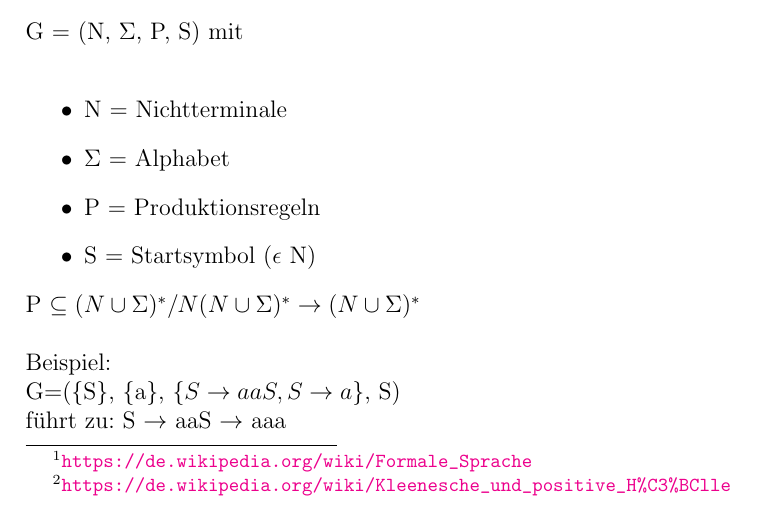
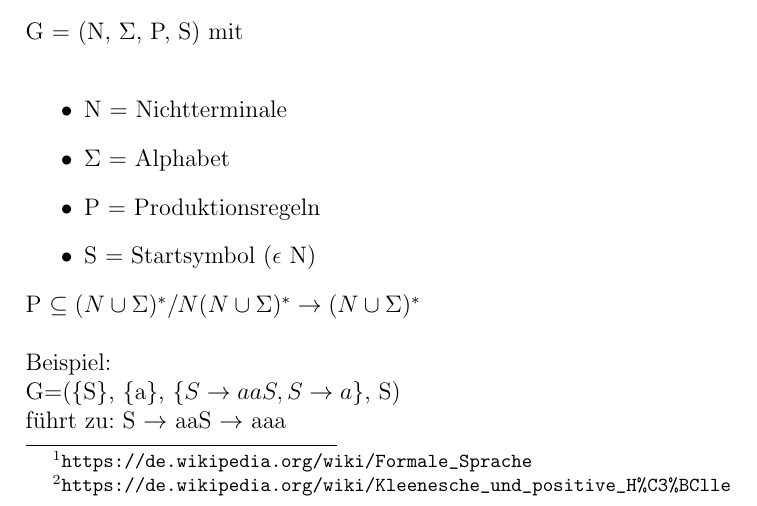
Before and after one commit to sojwolf/study, a LaTeX document (semester2/rna_structures/script/script.tex): part of page 3 of 6, cut so that both start at the same text. Compiled offline with pdfLaTeX.

Commit message:
added url-color

```diff
--- a/semester2/rna_structures/script/script.tex
+++ b/semester2/rna_structures/script/script.tex
@@ -9,6 +9,7 @@
     colorlinks=true,
     linktoc=all,
     linkcolor=black,
+    urlcolor=black
 }
 %Gummi|065|=)
 \title{\Huge\textbf{Bioinformatik von RNA- und Proteinstrukturen}}
```
Also changed, not shown: semester2/rna_structures/script/script.pdf.
